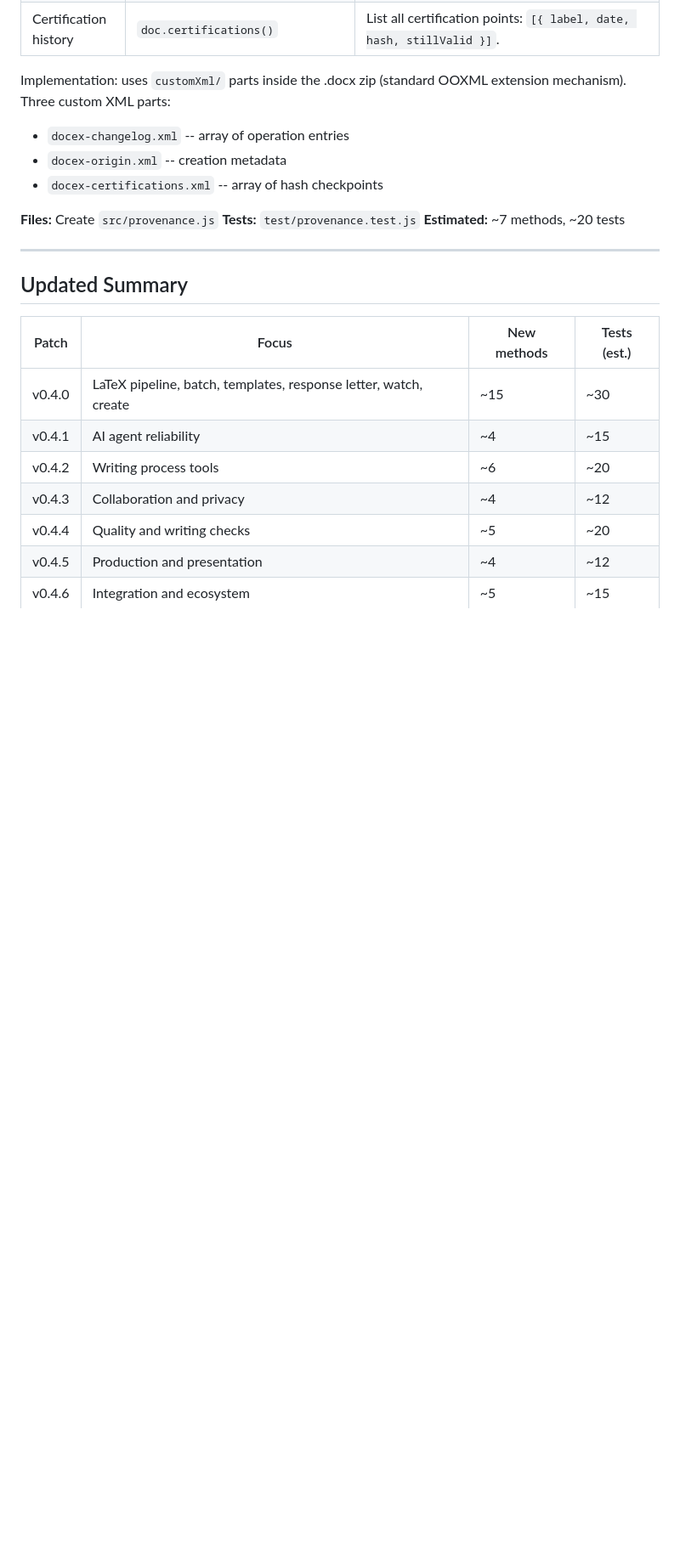
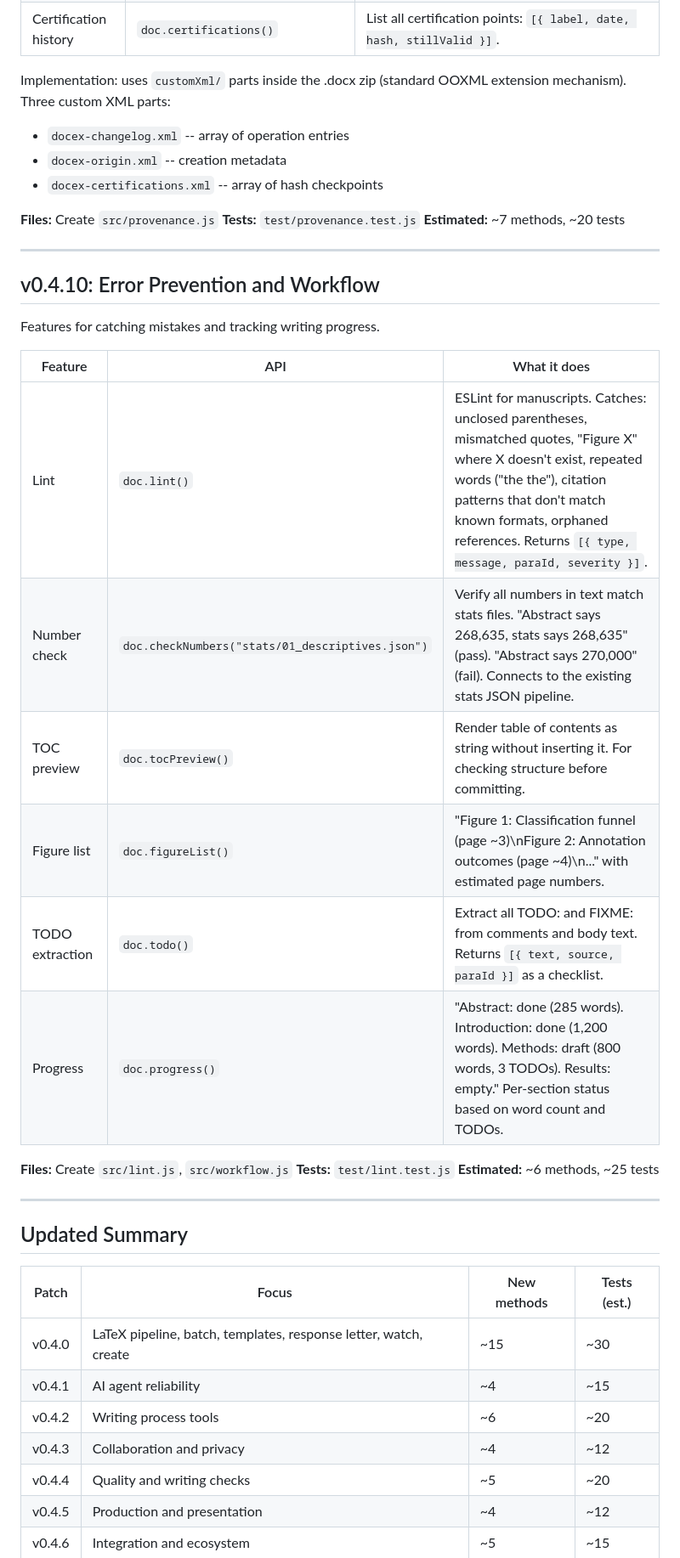
Before and after one commit to favstats/docex, a Markdown page: docs/plans/v0.4.x-patches.md, the part around the change. Shown at 85% size. Rendered like a GitHub page; blank space fills up the shorter version.

Commit message:
docs: add v0.4.9-v0.4.10 patches (provenance, lint, workflow)

```diff
--- a/docs/plans/v0.4.x-patches.md
+++ b/docs/plans/v0.4.x-patches.md
@@ -186,6 +186,25 @@ Implementation: uses `customXml/` parts inside the .docx zip (standard OOXML ext
 
 ---
 
+## v0.4.10: Error Prevention and Workflow
+
+Features for catching mistakes and tracking writing progress.
+
+| Feature | API | What it does |
+|---------|-----|-------------|
+| Lint | `doc.lint()` | ESLint for manuscripts. Catches: unclosed parentheses, mismatched quotes, "Figure X" where X doesn't exist, repeated words ("the the"), citation patterns that don't match known formats, orphaned references. Returns `[{ type, message, paraId, severity }]`. |
+| Number check | `doc.checkNumbers("stats/01_descriptives.json")` | Verify all numbers in text match stats files. "Abstract says 268,635, stats says 268,635" (pass). "Abstract says 270,000" (fail). Connects to the existing stats JSON pipeline. |
+| TOC preview | `doc.tocPreview()` | Render table of contents as string without inserting it. For checking structure before committing. |
+| Figure list | `doc.figureList()` | "Figure 1: Classification funnel (page ~3)\nFigure 2: Annotation outcomes (page ~4)\n..." with estimated page numbers. |
+| TODO extraction | `doc.todo()` | Extract all TODO: and FIXME: from comments and body text. Returns `[{ text, source, paraId }]` as a checklist. |
+| Progress | `doc.progress()` | "Abstract: done (285 words). Introduction: done (1,200 words). Methods: draft (800 words, 3 TODOs). Results: empty." Per-section status based on word count and TODOs. |
+
+**Files:** Create `src/lint.js`, `src/workflow.js`
+**Tests:** `test/lint.test.js`
+**Estimated:** ~6 methods, ~25 tests
+
+---
+
 ## Updated Summary
 
 | Patch | Focus | New methods | Tests (est.) |
```
